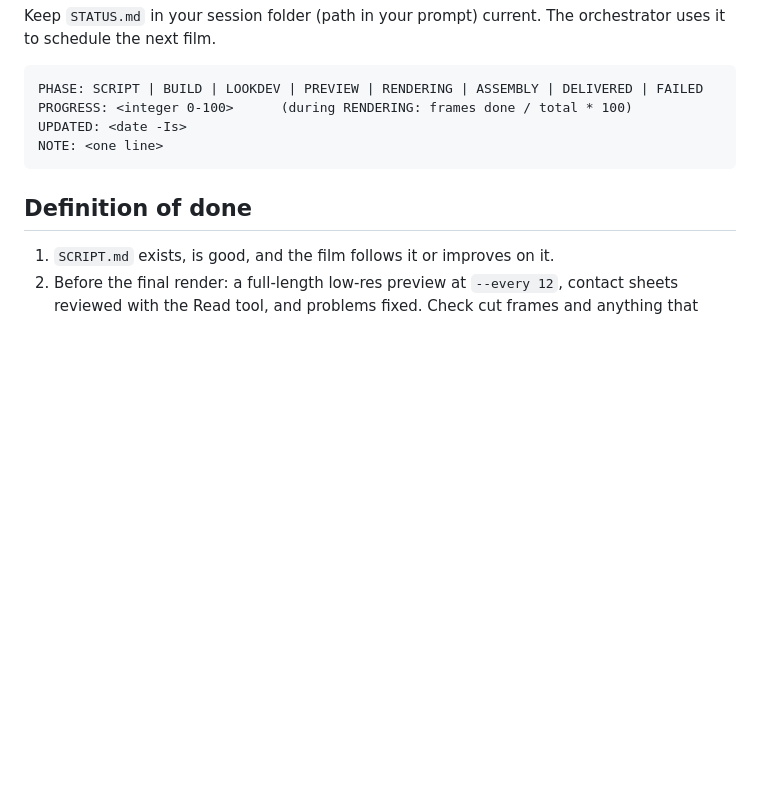
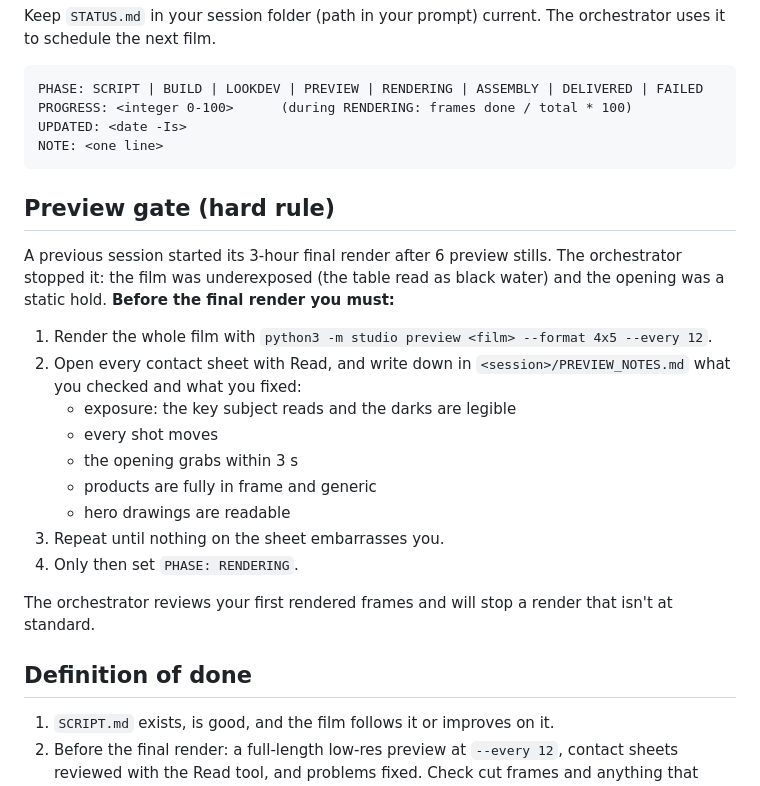
Before and after one commit to goosnav/goosnav-ad-studio, a Markdown page: orchestration/COMMON_BRIEF.md, the part around the change. GitHub-like rendering; blank space fills up the shorter version.

Commit message:
brief: hard preview gate; playbook: orchestrator review
Co-Authored-By: Claude Opus 5.5 <noreply@anthropic.com>

````diff
--- a/orchestration/COMMON_BRIEF.md
+++ b/orchestration/COMMON_BRIEF.md
@@ -86,6 +86,22 @@ UPDATED: <date -Is>
 NOTE: <one line>
 ```
 
+## Preview gate (hard rule)
+
+A previous session started its 3-hour final render after 6 preview stills. The orchestrator stopped it: the film was underexposed (the table read as black water) and the opening was a static hold. **Before the final render you must:**
+
+1. Render the whole film with `python3 -m studio preview <film> --format 4x5 --every 12`.
+2. Open every contact sheet with Read, and write down in `<session>/PREVIEW_NOTES.md` what you checked and what you fixed:
+   - exposure: the key subject reads and the darks are legible
+   - every shot moves
+   - the opening grabs within 3 s
+   - products are fully in frame and generic
+   - hero drawings are readable
+3. Repeat until nothing on the sheet embarrasses you.
+4. Only then set `PHASE: RENDERING`.
+
+The orchestrator reviews your first rendered frames and will stop a render that isn't at standard.
+
 ## Definition of done
 
 1. `SCRIPT.md` exists, is good, and the film follows it or improves on it.
````
Also changed, not shown: PLAYBOOK.md (+8 -0 lines).
